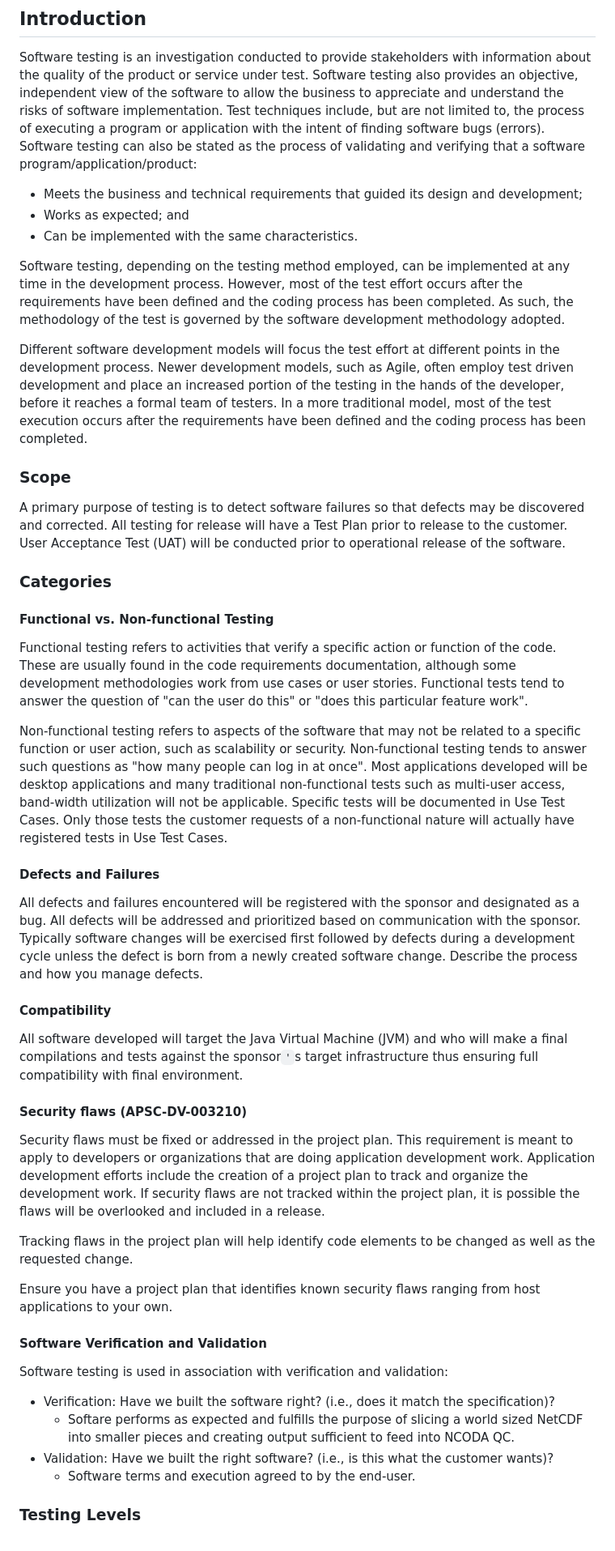
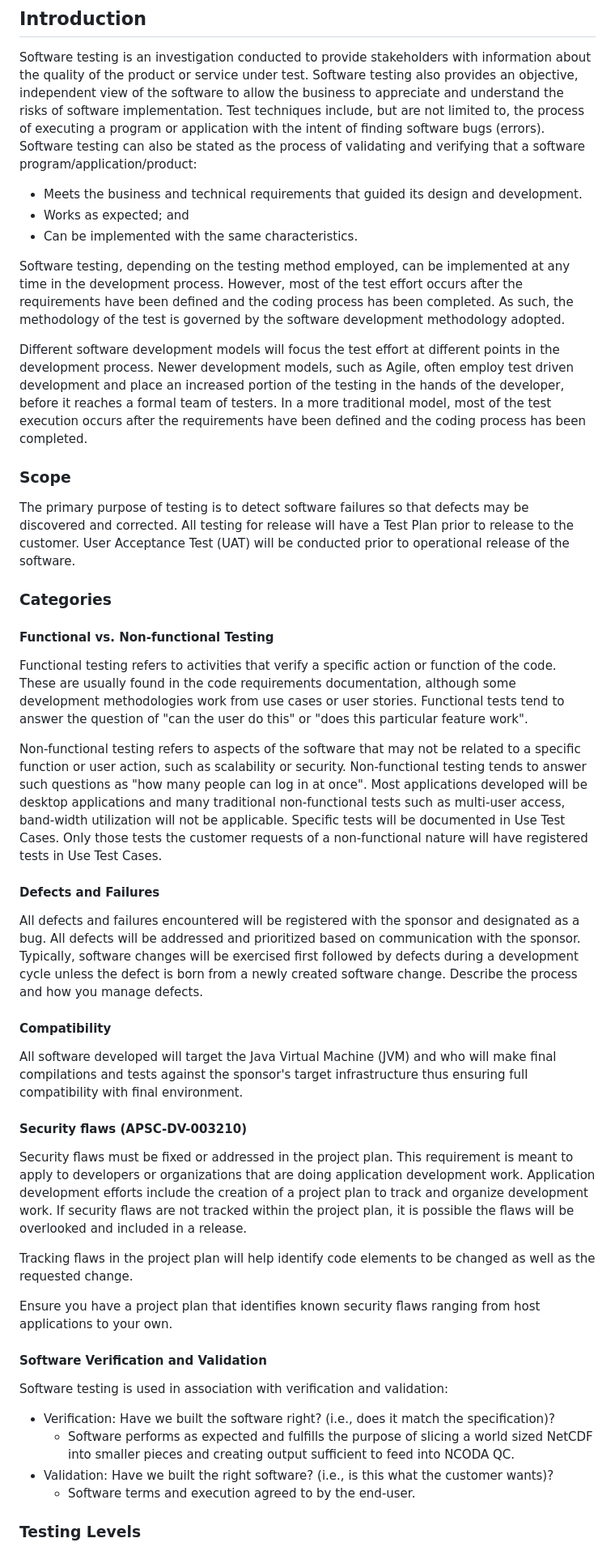
Before and after one commit to christophergarthwood/appdevstig_docs, a Markdown page: Template_016_TestStandard.md, the part around one of its changes. Shown at 81% size. Rendered like a GitHub page.

Commit message:
Updated Test and communication standard spelling and grammar.

```diff
--- a/Template_016_TestStandard.md
+++ b/Template_016_TestStandard.md
@@ -140,9 +136,9 @@ ________________________________________________________________________________
 
 Software testing is an investigation conducted to provide stakeholders with information about the quality of the product or service under test. Software testing also provides an objective, independent view of the software to allow the business to appreciate and understand the risks of software implementation.  Test techniques include, but are not limited to, the process of executing a program or application with the intent of finding software bugs (errors).
 Software testing can also be stated as the process of validating and verifying that a software program/application/product:
-+	Meets the business and technical requirements that guided its design and development;
-+	Works as expected; and
-+	Can be implemented with the same characteristics.
++ Meets the business and technical requirements that guided its design and development.
++ Works as expected; and
++ Can be implemented with the same characteristics.
 
  Software testing, depending on the testing method employed, can be implemented at any time in the development process. However, most of the test effort occurs after the requirements have been defined and the coding process has been completed. As such, the methodology of the test is governed by the software development methodology adopted.
 
@@ -150,7 +146,7 @@ Different software development models will focus the test effort at different po
 
 ### Scope
 
-A primary purpose of testing is to detect software failures so that defects may be discovered and corrected.  All testing for release will have a Test Plan prior to release to the customer.  User Acceptance Test (UAT) will be conducted prior to operational release of the software.
+The primary purpose of testing is to detect software failures so that defects may be discovered and corrected.  All testing for release will have a Test Plan prior to release to the customer.  User Acceptance Test (UAT) will be conducted prior to operational release of the software.
 
 ### Categories
 
@@ -159,18 +155,18 @@ A primary purpose of testing is to detect software failures so that defects may
 Functional testing refers to activities that verify a specific action or function of the code. These are usually found in the code requirements documentation, although some development methodologies work from use cases or user stories. Functional tests tend to answer the question of "can the user do this" or "does this particular feature work".
 
 Non-functional testing refers to aspects of the software that may not be related to a specific function or user action, such as scalability or security.  Non-functional testing tends to answer such questions as "how many people can log in at once".
-Most applications developed will be desktop applications and many traditional non-functional tests such as multi-user access, band-width utilization will not be applicable.  Specific tests will be documented in Use Test Cases.  Only those tests the customer requests of a non-functional nature will actually have registered tests in Use Test Cases.
+Most applications developed will be desktop applications and many traditional non-functional tests such as multi-user access, band-width utilization will not be applicable.  Specific tests will be documented in Use Test Cases.  Only those tests the customer requests of a non-functional nature will have registered tests in Use Test Cases.
 
 #### Defects and Failures
 
-All defects and failures encountered will be registered with the sponsor and designated as a bug.  All defects will be addressed and prioritized based on communication with the sponsor.  Typically software changes will be exercised first followed by defects during a development cycle unless the defect is born from a newly created software change. Describe the process and how you manage defects.
+All defects and failures encountered will be registered with the sponsor and designated as a bug.  All defects will be addressed and prioritized based on communication with the sponsor.  Typically, software changes will be exercised first followed by defects during a development cycle unless the defect is born from a newly created software change. Describe the process and how you manage defects.
 
 #### Compatibility
 
-All software developed will target the Java Virtual Machine (JVM) and who will make a final compilations and tests against the sponsor`'`s target infrastructure thus ensuring full compatibility with final environment.
+All software developed will target the Java Virtual Machine (JVM) and who will make final compilations and tests against the sponsor's target infrastructure thus ensuring full compatibility with final environment.
 
 #### Security flaws (APSC-DV-003210)
-Security flaws must be fixed or addressed in the project plan. This requirement is meant to apply to developers or organizations that are doing application development work. Application development efforts include the creation of a project plan to track and organize the development work.  If security flaws are not tracked within the project plan, it is possible the flaws will be overlooked and included in a release.
+Security flaws must be fixed or addressed in the project plan. This requirement is meant to apply to developers or organizations that are doing application development work. Application development efforts include the creation of a project plan to track and organize development work.  If security flaws are not tracked within the project plan, it is possible the flaws will be overlooked and included in a release.
 
 Tracking flaws in the project plan will help identify code elements to be changed as well as the requested change.
 
@@ -181,7 +177,7 @@ Ensure you have a project plan that identifies known security flaws ranging from
 Software testing is used in association with verification and validation:
 
 + Verification: Have we built the software right? (i.e., does it match the specification)?
-  +  Softare performs as expected and fulfills the purpose of slicing a world sized NetCDF into smaller pieces and creating output sufficient to feed into NCODA QC.
+  +  Software performs as expected and fulfills the purpose of slicing a world sized NetCDF into smaller pieces and creating output sufficient to feed into NCODA QC.
 + Validation: Have we built the right software? (i.e., is this what the customer wants)?
   +  Software terms and execution agreed to by the end-user.
 
```
Also changed, not shown: other parts of Template_016_TestStandard.md (+21 -25 lines), Template_015_CommunicationStandard.md (+4 -5 lines).
